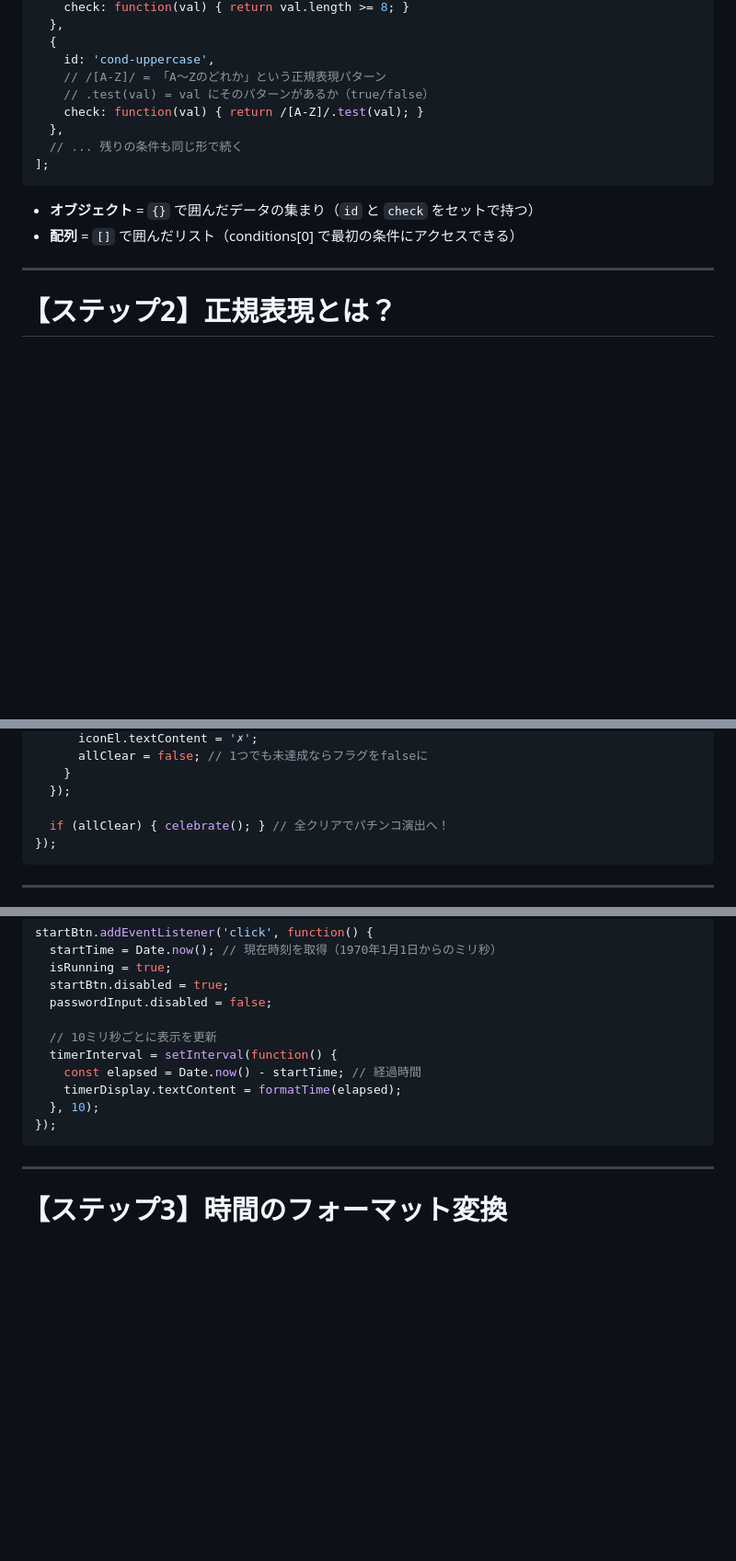
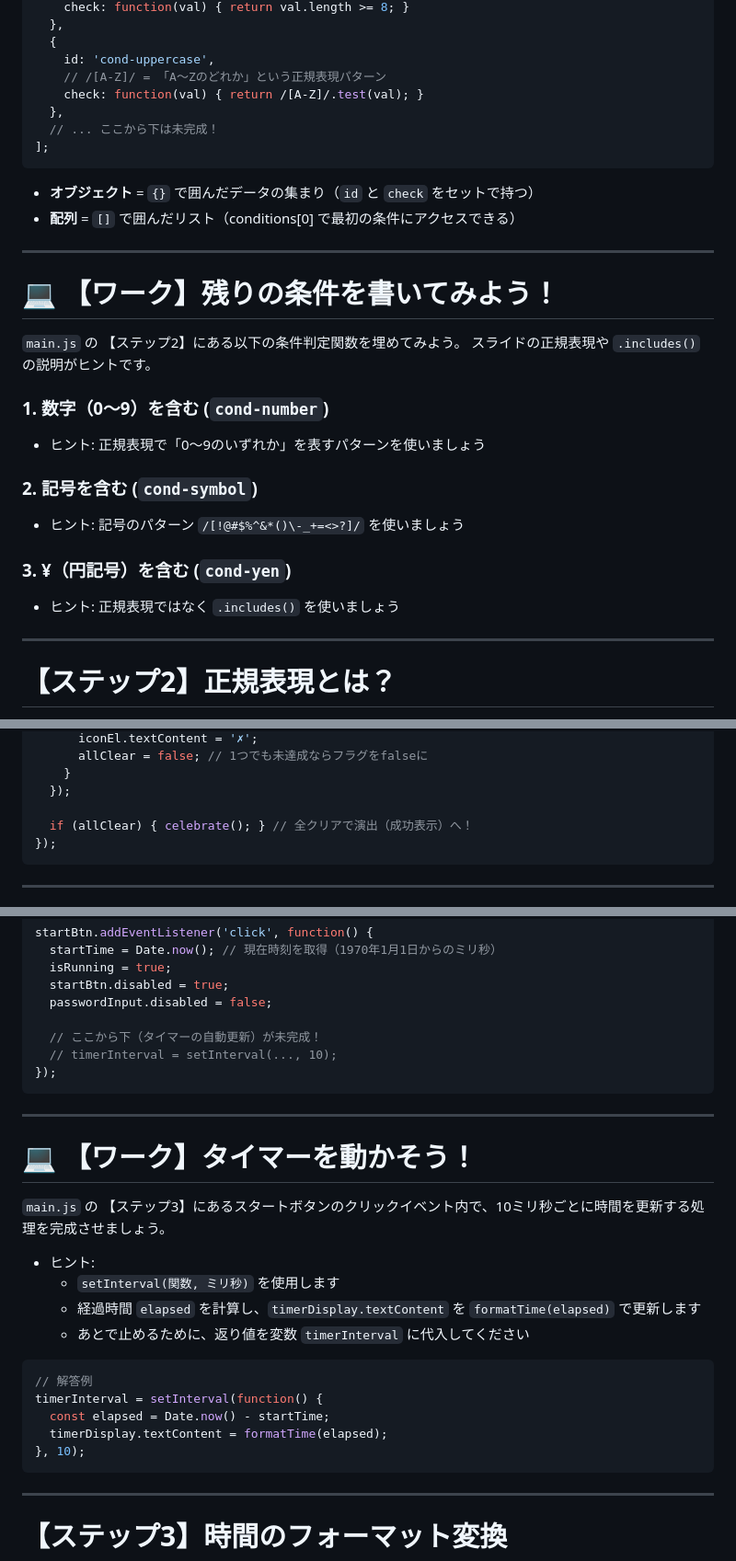
Before and after one commit to satorutkhs/js-gallery-ws, a Markdown page: password-ws/slides/slides.md, 3 parts joined by grey strips. Shown at 92% size. Rendered like a GitHub page; blank space fills up the shorter version.

````diff
--- a/password-ws/slides/slides.md
+++ b/password-ws/slides/slides.md
@@ -244,15 +261,30 @@ const conditions = [
   {
     id: 'cond-uppercase',
     // /[A-Z]/ = 「A〜Zのどれか」という正規表現パターン
-    // .test(val) = val にそのパターンがあるか（true/false）
     check: function(val) { return /[A-Z]/.test(val); }
   },
-  // ... 残りの条件も同じ形で続く
+  // ... ここから下は未完成！
 ];
 ```
 
 * **オブジェクト** = `{}` で囲んだデータの集まり（`id` と `check` をセットで持つ）
 * **配列** = `[]` で囲んだリスト（conditions[0] で最初の条件にアクセスできる）
+
+---
+
+# 💻 【ワーク】残りの条件を書いてみよう！
+
+`main.js` の 【ステップ2】にある以下の条件判定関数を埋めてみよう。
+スライドの正規表現や `.includes()` の説明がヒントです。
+
+### 1. 数字（0〜9）を含む (`cond-number`)
+* ヒント: 正規表現で「0〜9のいずれか」を表すパターンを使いましょう
+
+### 2. 記号を含む (`cond-symbol`)
+* ヒント: 記号のパターン `/[!@#$%^&*()\-_+=<>?]/` を使いましょう
+
+### 3. ¥（円記号）を含む (`cond-yen`)
+* ヒント: 正規表現ではなく `.includes()` を使いましょう
 
 ---
 
@@ -306,7 +338,7 @@ passwordInput.addEventListener('input', function() {
     }
   });
 
-  if (allClear) { celebrate(); } // 全クリアでパチンコ演出へ！
+  if (allClear) { celebrate(); } // 全クリアで演出（成功表示）へ！
 });
 ```
 
@@ -327,12 +359,28 @@ startBtn.addEventListener('click', function() {
   startBtn.disabled = true;
   passwordInput.disabled = false;
 
-  // 10ミリ秒ごとに表示を更新
-  timerInterval = setInterval(function() {
-    const elapsed = Date.now() - startTime; // 経過時間
-    timerDisplay.textContent = formatTime(elapsed);
-  }, 10);
+  // ここから下（タイマーの自動更新）が未完成！
+  // timerInterval = setInterval(..., 10);
 });
+```
+
+---
+
+# 💻 【ワーク】タイマーを動かそう！
+
+`main.js` の 【ステップ3】にあるスタートボタンのクリックイベント内で、10ミリ秒ごとに時間を更新する処理を完成させましょう。
+
+* ヒント:
+  * `setInterval(関数, ミリ秒)` を使用します
+  * 経過時間 `elapsed` を計算し、`timerDisplay.textContent` を `formatTime(elapsed)` で更新します
+  * あとで止めるために、返り値を変数 `timerInterval` に代入してください
+
+```javascript
+// 解答例
+timerInterval = setInterval(function() {
+  const elapsed = Date.now() - startTime;
+  timerDisplay.textContent = formatTime(elapsed);
+}, 10);
 ```
 
 ---
````
Also changed, not shown: other parts of password-ws/slides/slides.md (+43 -41 lines).
